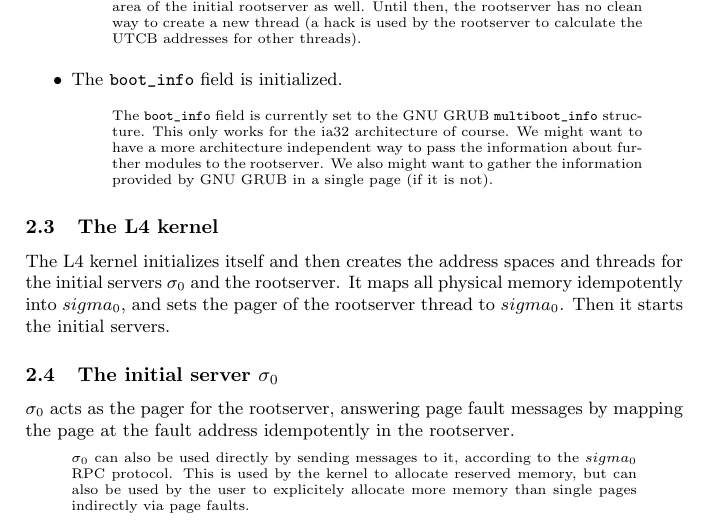
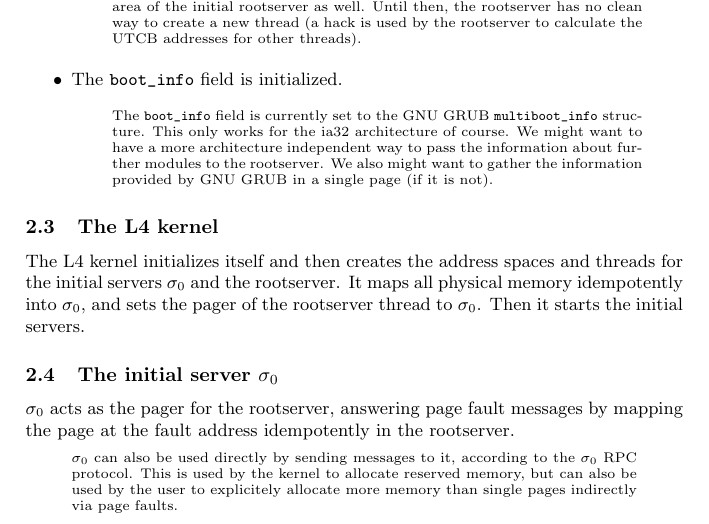
Before and after one commit to oaken-source/hurd-l4, a LaTeX document (doc/hurd-on-l4.tex): part of page 5 of 36, cut so that both start at the same text. Compiled offline with pdfLaTeX.

Commit message:
Some sigma_0 changed to \sigma_0.

```diff
--- a/doc/hurd-on-l4.tex
+++ b/doc/hurd-on-l4.tex
@@ -169,8 +169,8 @@ image and modifies it in the following way:
 
 The L4 kernel initializes itself and then creates the address spaces
 and threads for the initial servers $\sigma_0$ and the rootserver.  It
-maps all physical memory idempotently into $sigma_0$, and sets the
-pager of the rootserver thread to $sigma_0$.  Then it starts the
+maps all physical memory idempotently into $\sigma_0$, and sets the
+pager of the rootserver thread to $\sigma_0$.  Then it starts the
 initial servers.
 
 
@@ -182,7 +182,7 @@ rootserver.
 
 \begin{comment}
   $\sigma_0$ can also be used directly by sending messages to it,
-  according to the $sigma_0$ RPC protocol.  This is used by the kernel
+  according to the $\sigma_0$ RPC protocol.  This is used by the kernel
   to allocate reserved memory, but can also be used by the user to
   explicitely allocate more memory than single pages indirectly via
   page faults.
```
